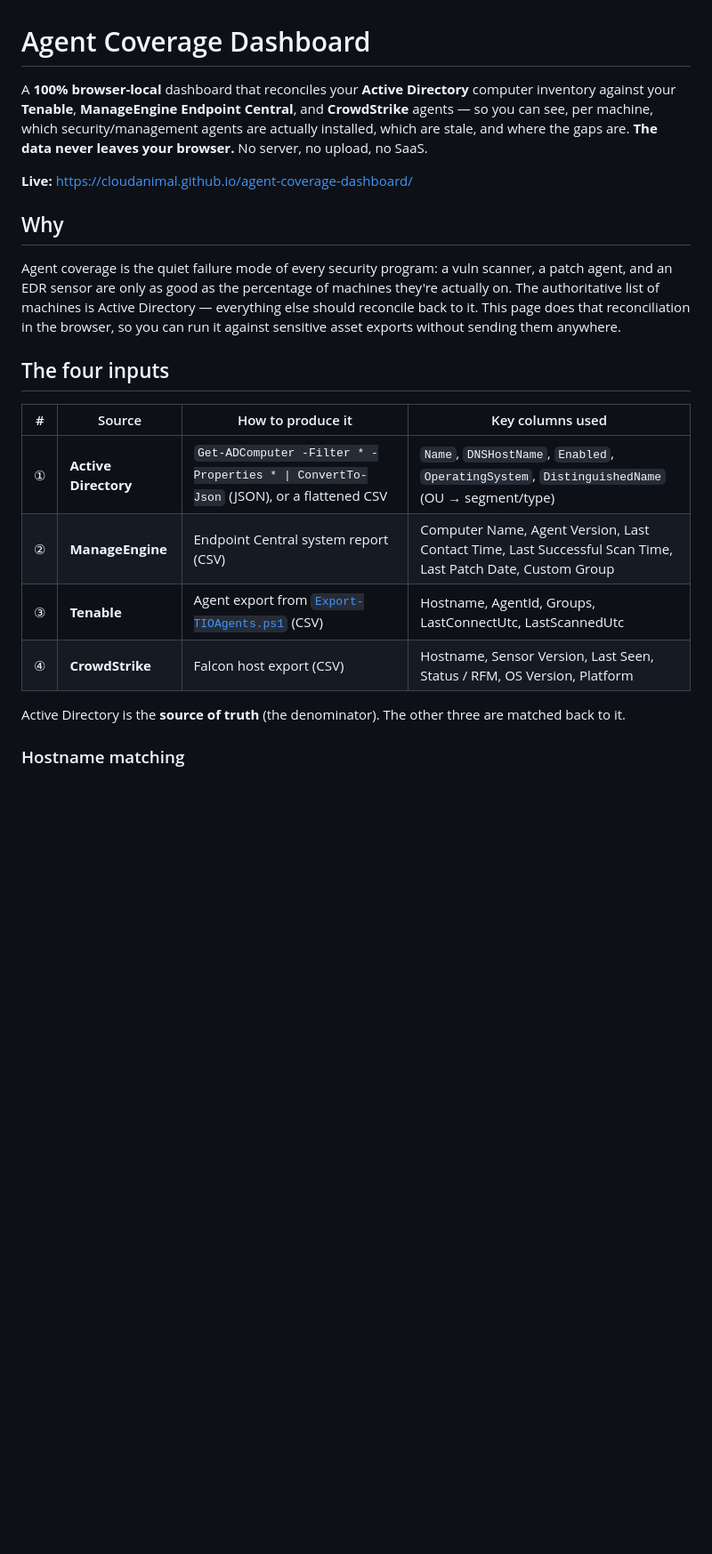
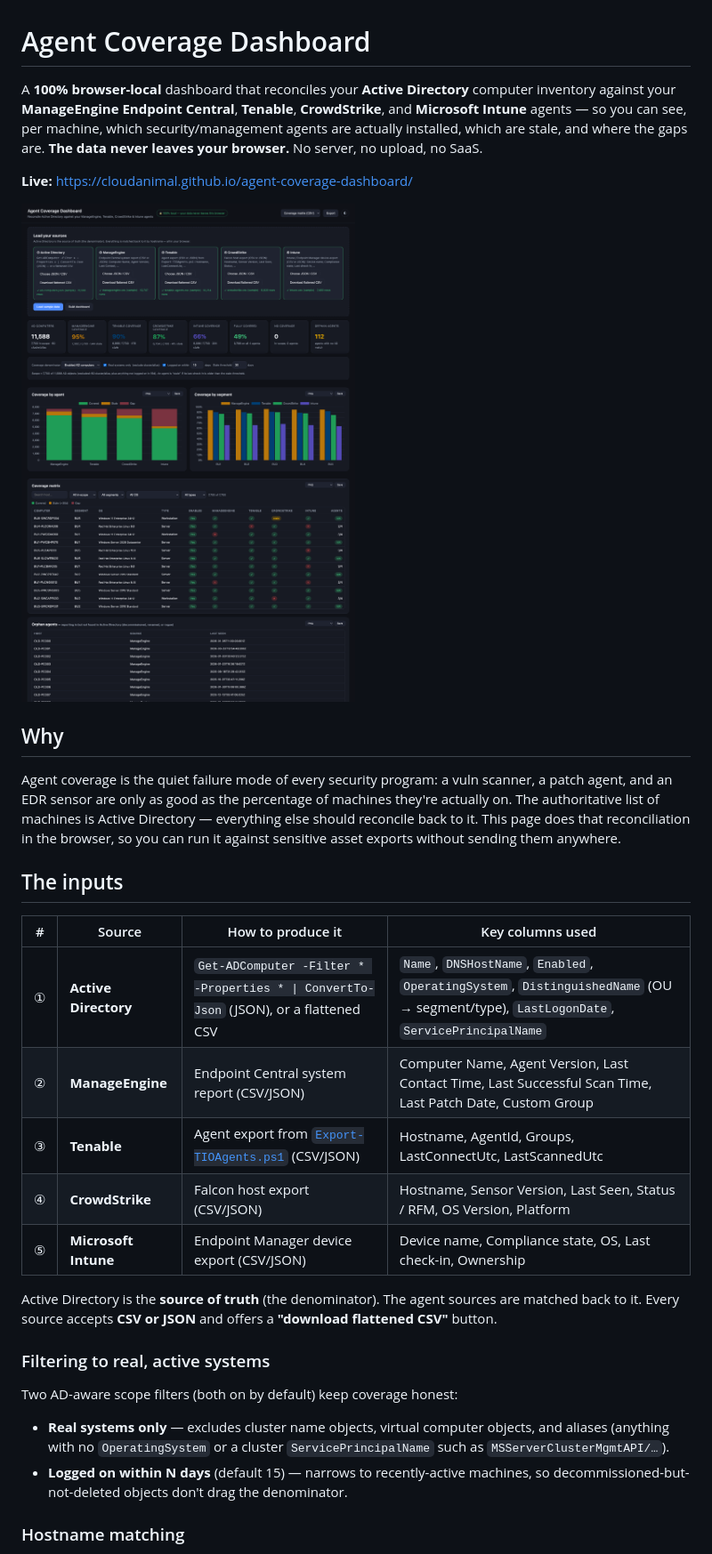
Before and after one commit to cloudanimal/agent-coverage-dashboard, a Markdown page: README.md, the part around one of its changes. Shown at 89% size. GitHub-like rendering; pictures changed too: docs/screenshots/dashboard.png (added); blank space fills up the shorter version.

```diff
--- a/README.md
+++ b/README.md
@@ -1,23 +1,32 @@
 # Agent Coverage Dashboard
 
-A **100% browser-local** dashboard that reconciles your **Active Directory** computer inventory against your **Tenable**, **ManageEngine Endpoint Central**, and **CrowdStrike** agents — so you can see, per machine, which security/management agents are actually installed, which are stale, and where the gaps are. **The data never leaves your browser.** No server, no upload, no SaaS.
+A **100% browser-local** dashboard that reconciles your **Active Directory** computer inventory against your **ManageEngine Endpoint Central**, **Tenable**, **CrowdStrike**, and **Microsoft Intune** agents — so you can see, per machine, which security/management agents are actually installed, which are stale, and where the gaps are. **The data never leaves your browser.** No server, no upload, no SaaS.
 
 **Live:** https://cloudanimal.github.io/agent-coverage-dashboard/
+
+![Agent coverage dashboard on the synthetic sample dataset](docs/screenshots/dashboard.png)
 
 ## Why
 
 Agent coverage is the quiet failure mode of every security program: a vuln scanner, a patch agent, and an EDR sensor are only as good as the percentage of machines they're actually on. The authoritative list of machines is Active Directory — everything else should reconcile back to it. This page does that reconciliation in the browser, so you can run it against sensitive asset exports without sending them anywhere.
 
-## The four inputs
+## The inputs
 
 | # | Source | How to produce it | Key columns used |
 |---|---|---|---|
-| ① | **Active Directory** | `Get-ADComputer -Filter * -Properties * \| ConvertTo-Json` (JSON), or a flattened CSV | `Name`, `DNSHostName`, `Enabled`, `OperatingSystem`, `DistinguishedName` (OU → segment/type) |
-| ② | **ManageEngine** | Endpoint Central system report (CSV) | Computer Name, Agent Version, Last Contact Time, Last Successful Scan Time, Last Patch Date, Custom Group |
-| ③ | **Tenable** | Agent export from [`Export-TIOAgents.ps1`](https://github.com/cloudanimal/NessusAgent/blob/main/Public/Export-TIOAgents.ps1) (CSV) | Hostname, AgentId, Groups, LastConnectUtc, LastScannedUtc |
-| ④ | **CrowdStrike** | Falcon host export (CSV) | Hostname, Sensor Version, Last Seen, Status / RFM, OS Version, Platform |
+| ① | **Active Directory** | `Get-ADComputer -Filter * -Properties * \| ConvertTo-Json` (JSON), or a flattened CSV | `Name`, `DNSHostName`, `Enabled`, `OperatingSystem`, `DistinguishedName` (OU → segment/type), `LastLogonDate`, `ServicePrincipalName` |
+| ② | **ManageEngine** | Endpoint Central system report (CSV/JSON) | Computer Name, Agent Version, Last Contact Time, Last Successful Scan Time, Last Patch Date, Custom Group |
+| ③ | **Tenable** | Agent export from [`Export-TIOAgents.ps1`](https://github.com/cloudanimal/NessusAgent/blob/main/Public/Export-TIOAgents.ps1) (CSV/JSON) | Hostname, AgentId, Groups, LastConnectUtc, LastScannedUtc |
+| ④ | **CrowdStrike** | Falcon host export (CSV/JSON) | Hostname, Sensor Version, Last Seen, Status / RFM, OS Version, Platform |
+| ⑤ | **Microsoft Intune** | Endpoint Manager device export (CSV/JSON) | Device name, Compliance state, OS, Last check-in, Ownership |
 
-Active Directory is the **source of truth** (the denominator). The other three are matched back to it.
+Active Directory is the **source of truth** (the denominator). The agent sources are matched back to it. Every source accepts **CSV or JSON** and offers a **"download flattened CSV"** button.
+
+### Filtering to real, active systems
+
+Two AD-aware scope filters (both on by default) keep coverage honest:
+- **Real systems only** — excludes cluster name objects, virtual computer objects, and aliases (anything with no `OperatingSystem` or a cluster `ServicePrincipalName` such as `MSServerClusterMgmtAPI/…`).
+- **Logged on within N days** (default 15) — narrows to recently-active machines, so decommissioned-but-not-deleted objects don't drag the denominator.
 
 ### Hostname matching
 
```
Also changed, not shown: other parts of README.md (+1 -1 lines), 7 other files.
